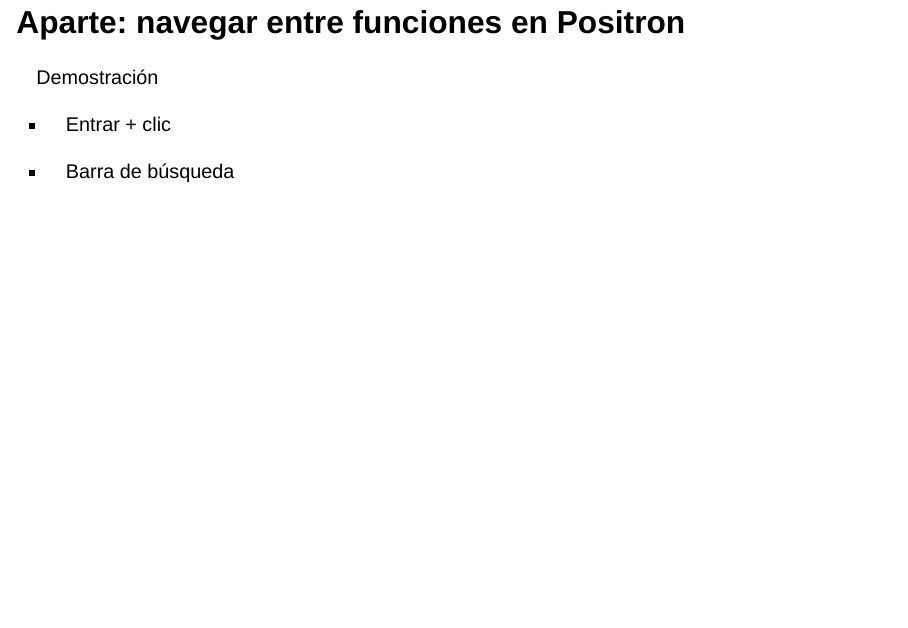
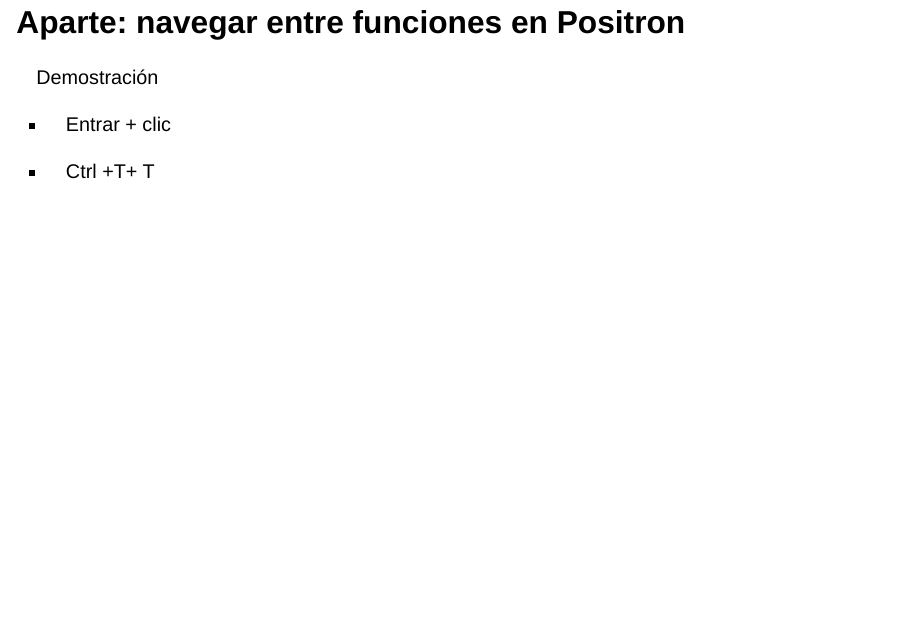
Before and after one commit to ropensci-training/calidad-codigo, a Quarto document (index.qmd): page 15 of 42. Rendered offline with R 4.5, knitr and Pandoc in place of Quarto, with nearby package versions; drawn as Slidy slides in place of the format the file asks for; common packages that the code uses without loading them are loaded.

Commit message:
add ctrl+T

```diff
--- a/index.qmd
+++ b/index.qmd
@@ -191,7 +191,7 @@
 
 - Entrar + clic
 
-- Barra de búsqueda
+- Ctrl +T+ T
 
 ## Código no muy largo: ¡no reinventes la rueda!
 
```
Also changed, not shown: index.html.
